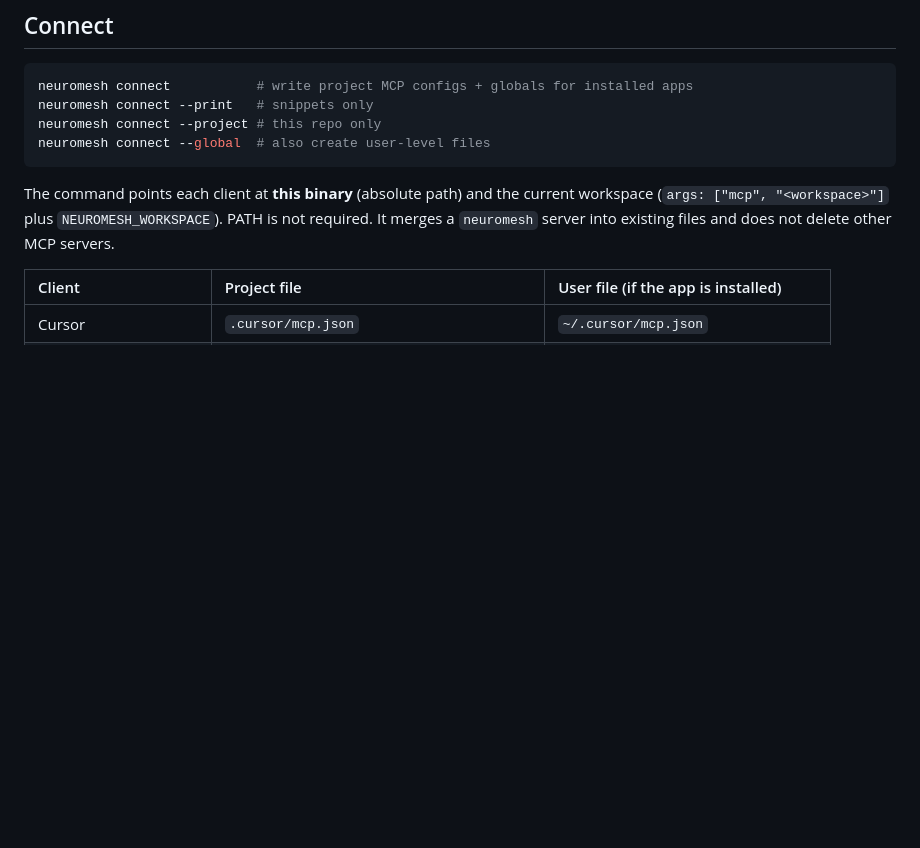
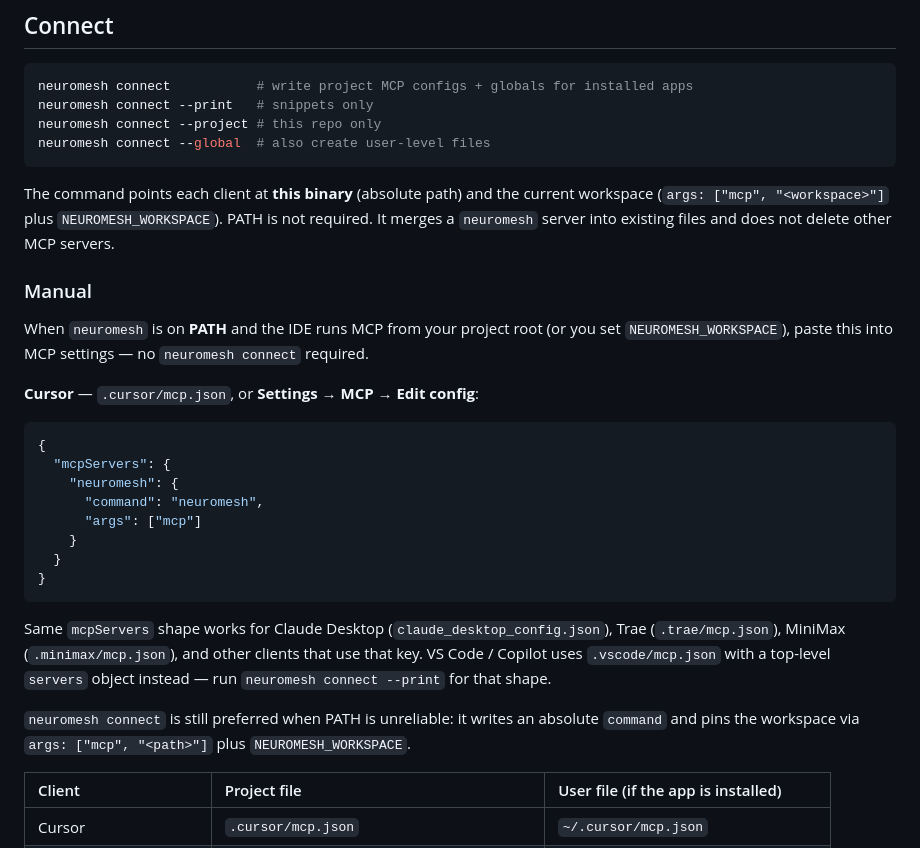
Before and after one commit to pinoox/neuromesh, a Markdown page: docs/mcp.md, the part around the change. Rendered like a GitHub page; blank space fills up the shorter version.

````diff
--- a/docs/mcp.md
+++ b/docs/mcp.md
@@ -14,6 +14,27 @@ neuromesh connect --global  # also create user-level files
 ```
 
 The command points each client at **this binary** (absolute path) and the current workspace (`args: ["mcp", "<workspace>"]` plus `NEUROMESH_WORKSPACE`). PATH is not required. It merges a `neuromesh` server into existing files and does not delete other MCP servers.
+
+### Manual
+
+When `neuromesh` is on **PATH** and the IDE runs MCP from your project root (or you set `NEUROMESH_WORKSPACE`), paste this into MCP settings — no `neuromesh connect` required.
+
+**Cursor** — `.cursor/mcp.json`, or **Settings → MCP → Edit config**:
+
+```json
+{
+  "mcpServers": {
+    "neuromesh": {
+      "command": "neuromesh",
+      "args": ["mcp"]
+    }
+  }
+}
+```
+
+Same `mcpServers` shape works for Claude Desktop (`claude_desktop_config.json`), Trae (`.trae/mcp.json`), MiniMax (`.minimax/mcp.json`), and other clients that use that key. VS Code / Copilot uses `.vscode/mcp.json` with a top-level `servers` object instead — run `neuromesh connect --print` for that shape.
+
+`neuromesh connect` is still preferred when PATH is unreliable: it writes an absolute `command` and pins the workspace via `args: ["mcp", "<path>"]` plus `NEUROMESH_WORKSPACE`.
 
 | Client | Project file | User file (if the app is installed) |
 | :--- | :--- | :--- |
````
Also changed, not shown: README.md (+15 -0 lines), docs/agent-guide.md (+15 -1 lines).
